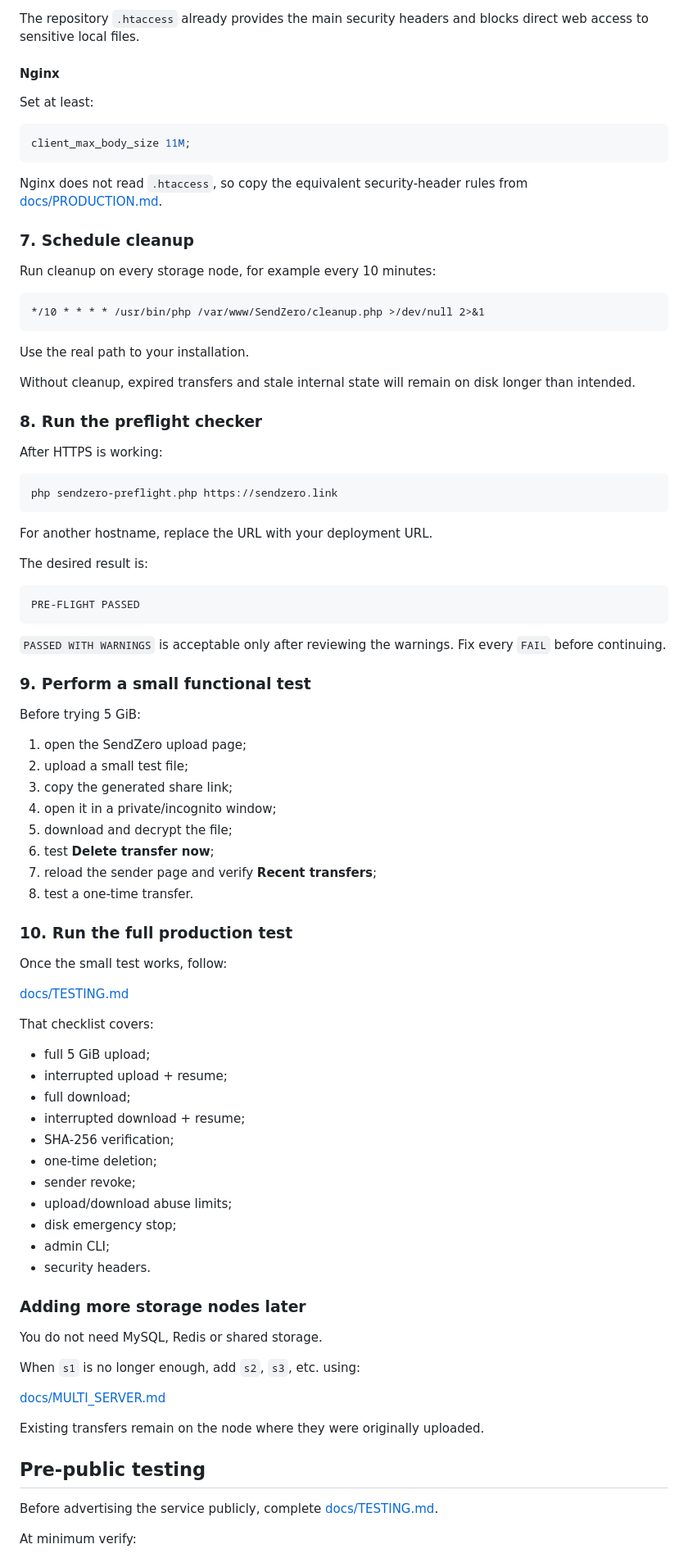
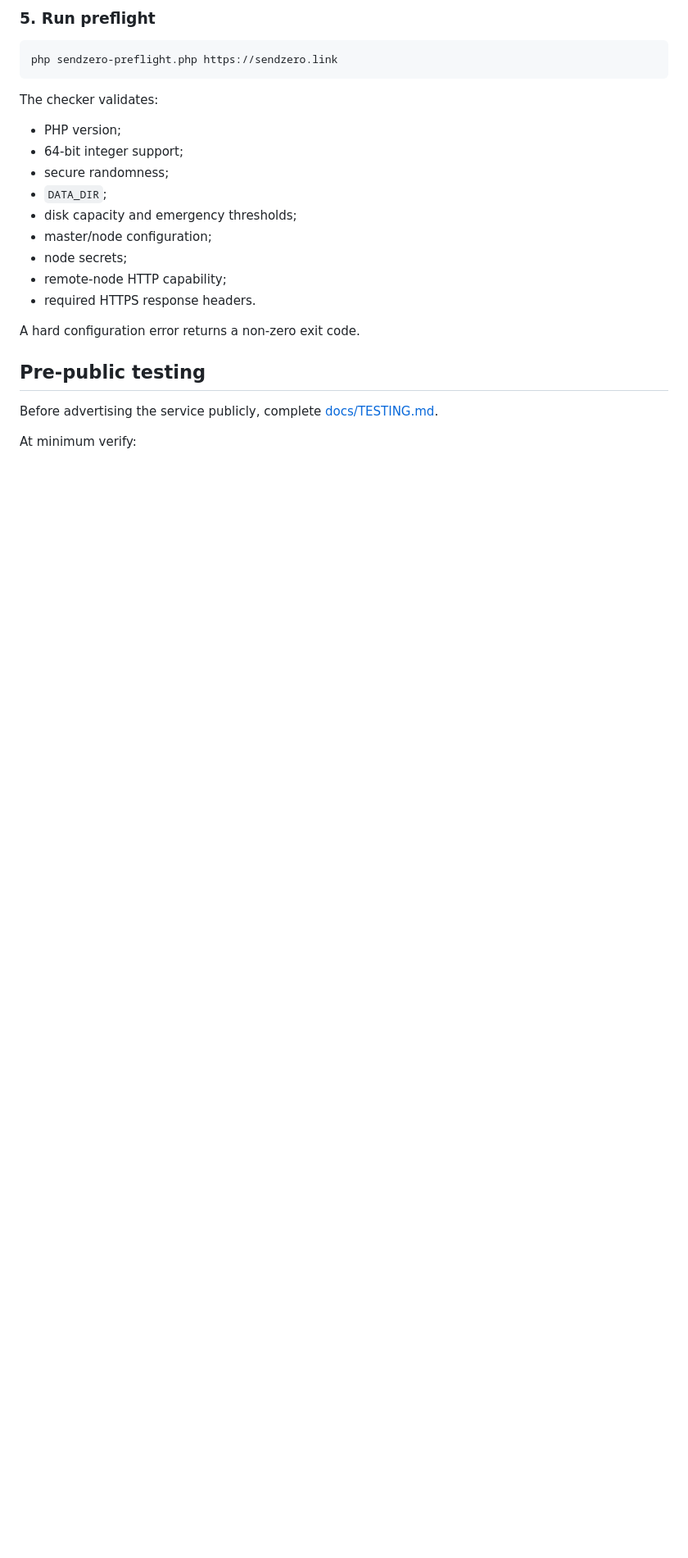
Before and after one commit to tomiiiiiiiiiiiiii/SendZero, a Markdown page: README.md, the part around one of its changes. Shown at 82% size. Drawn GitHub-style; blank space fills up the shorter version.

````diff
--- a/README.md
+++ b/README.md
@@ -410,87 +362,22 @@ Make sure `.htaccess` overrides are enabled for the SendZero directory, for exam
-The repository `.htaccess` already provides the main security headers and blocks direct web access to sensitive local files.
-
-#### Nginx
-
-Set at least:
-
-```nginx
-client_max_body_size 11M;
-```
-
-Nginx does not read `.htaccess`, so copy the equivalent security-header rules from [docs/PRODUCTION.md](docs/PRODUCTION.md).
-
-### 7. Schedule cleanup
-
-Run cleanup on every storage node, for example every 10 minutes:
-
-```cron
-*/10 * * * * /usr/bin/php /var/www/SendZero/cleanup.php >/dev/null 2>&1
-```
-
-Use the real path to your installation.
-
-Without cleanup, expired transfers and stale internal state will remain on disk longer than intended.
-
-### 8. Run the preflight checker
-
-After HTTPS is working:
+### 5. Run preflight
 
 ```bash
 php sendzero-preflight.php https://sendzero.link
 ```
 
-For another hostname, replace the URL with your deployment URL.
+The checker validates:
 
-The desired result is:
+- PHP version;
+- 64-bit integer support;
+- secure randomness;
+- `DATA_DIR`;
+- disk capacity and emergency thresholds;
+- master/node configuration;
+- node secrets;
+- remote-node HTTP capability;
+- required HTTPS response headers.
 
-```text
-PRE-FLIGHT PASSED
-```
-
-`PASSED WITH WARNINGS` is acceptable only after reviewing the warnings. Fix every `FAIL` before continuing.
-
-### 9. Perform a small functional test
-
-Before trying 5 GiB:
-
-1. open the SendZero upload page;
-2. upload a small test file;
-3. copy the generated share link;
-4. open it in a private/incognito window;
-5. download and decrypt the file;
-6. test **Delete transfer now**;
-7. reload the sender page and verify **Recent transfers**;
-8. test a one-time transfer.
-
-### 10. Run the full production test
-
-Once the small test works, follow:
-
-[docs/TESTING.md](docs/TESTING.md)
-
-That checklist covers:
-
-- full 5 GiB upload;
-- interrupted upload + resume;
-- full download;
-- interrupted download + resume;
-- SHA-256 verification;
-- one-time deletion;
-- sender revoke;
-- upload/download abuse limits;
-- disk emergency stop;
-- admin CLI;
-- security headers.
-
-### Adding more storage nodes later
-
-You do not need MySQL, Redis or shared storage.
-
-When `s1` is no longer enough, add `s2`, `s3`, etc. using:
-
-[docs/MULTI_SERVER.md](docs/MULTI_SERVER.md)
-
-Existing transfers remain on the node where they were originally uploaded.
+A hard configuration error returns a non-zero exit code.
 
 ## Pre-public testing
 
````
Also changed, not shown: other parts of README.md (+25 -73 lines).
